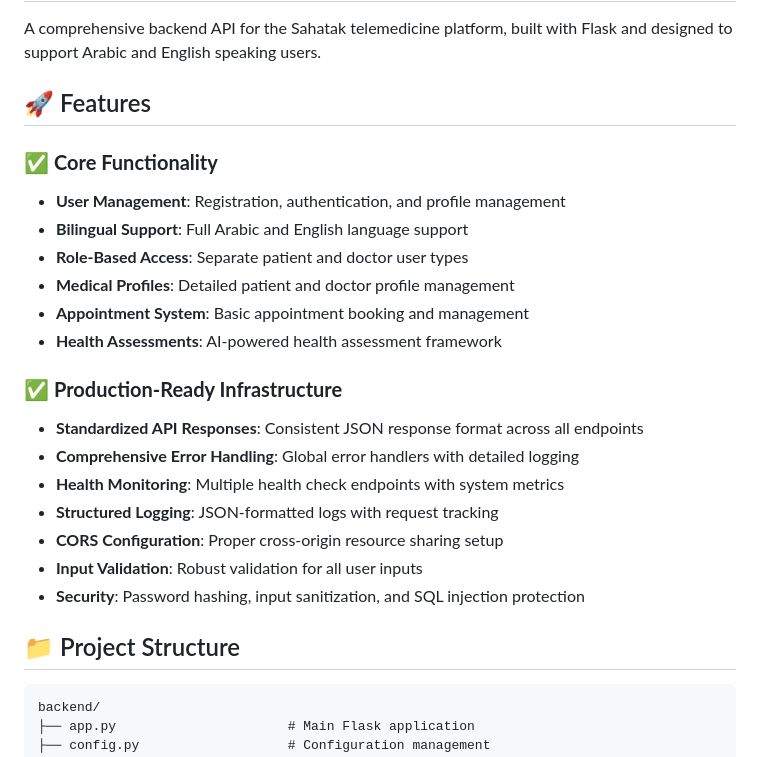
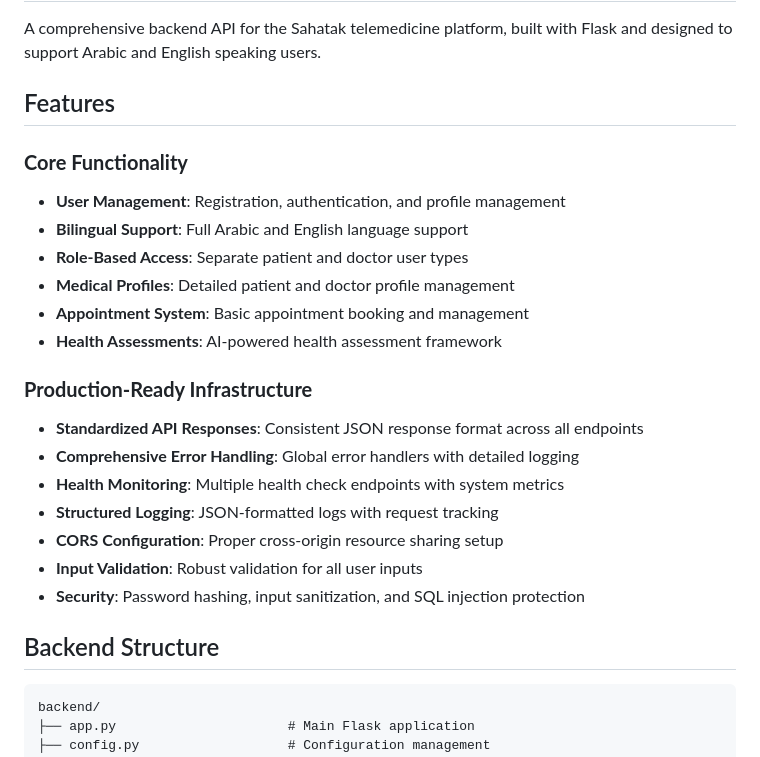
Before and after one commit to HELLO-50/Sahatak, a Markdown page: v1.0.0.md, the part around the change printed below. GitHub-like rendering.

````diff
--- a/v1.0.0.md
+++ b/v1.0.0.md
@@ -2,9 +2,9 @@
 
 A comprehensive backend API for the Sahatak telemedicine platform, built with Flask and designed to support Arabic and English speaking users.
 
-## 🚀 Features
+## Features
 
-### ✅ **Core Functionality**
+### **Core Functionality**
 - **User Management**: Registration, authentication, and profile management
 - **Bilingual Support**: Full Arabic and English language support
 - **Role-Based Access**: Separate patient and doctor user types
@@ -12,7 +12,7 @@ A comprehensive backend API for the Sahatak telemedicine platform, built with Fl
 - **Appointment System**: Basic appointment booking and management
 - **Health Assessments**: AI-powered health assessment framework
 
-### ✅ **Production-Ready Infrastructure**
+### **Production-Ready Infrastructure**
 - **Standardized API Responses**: Consistent JSON response format across all endpoints
 - **Comprehensive Error Handling**: Global error handlers with detailed logging
 - **Health Monitoring**: Multiple health check endpoints with system metrics
@@ -21,7 +21,7 @@ A comprehensive backend API for the Sahatak telemedicine platform, built with Fl
 - **Input Validation**: Robust validation for all user inputs
 - **Security**: Password hashing, input sanitization, and SQL injection protection
 
-## 📁 Project Structure
+## Backend Structure
 
 ```
 backend/
````
Also changed, not shown: other parts of v1.0.0.md (+16 -16 lines).
